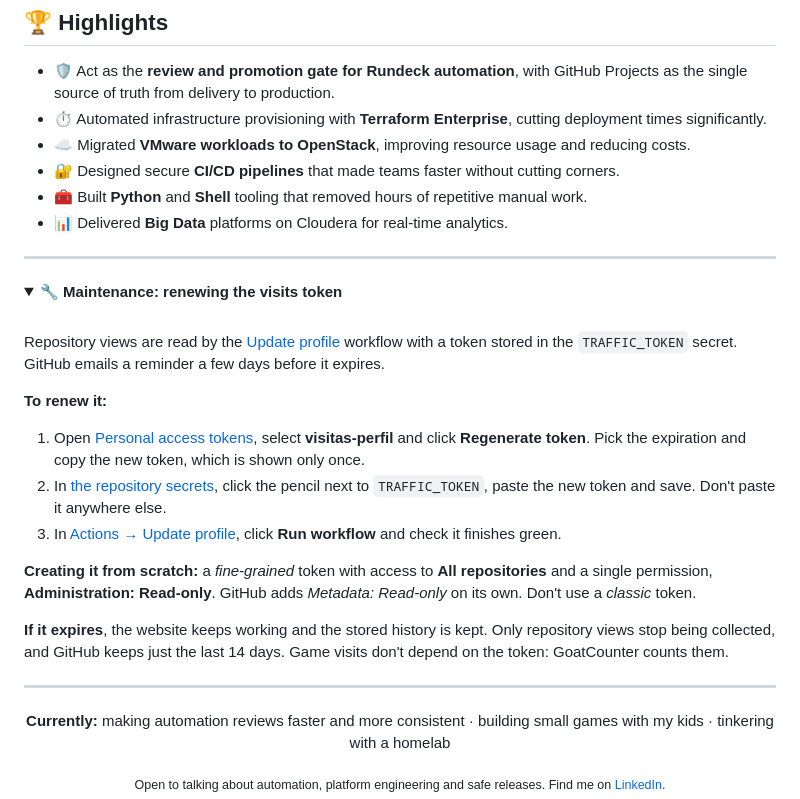
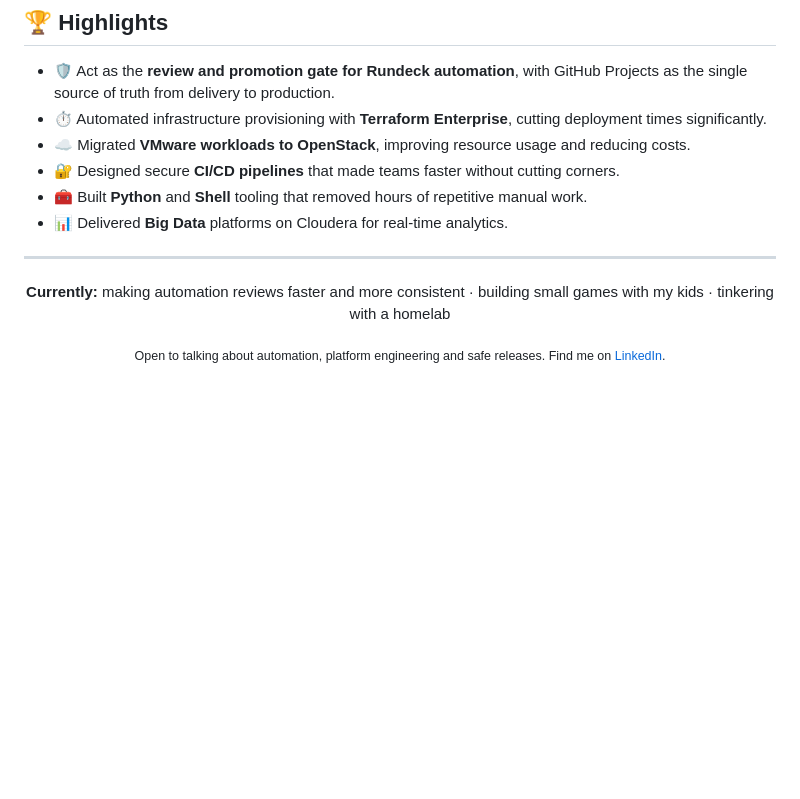
Before and after one commit to serbenda/serbenda, a Markdown page: README.md, the part around the change. Drawn GitHub-style; folded sections open; blank space fills up the shorter version.

```diff
--- a/README.md
+++ b/README.md
@@ -169,26 +169,6 @@ Extracts transactions from Bankinter VISA PDF statements into clean CSV, ready f
 
 ---
 
-<details>
-<summary><b>🔧 Maintenance: renewing the visits token</b></summary>
-<br>
-
-Repository views are read by the [Update profile](.github/workflows/update-profile.yml) workflow with a token stored in the `TRAFFIC_TOKEN` secret. GitHub emails a reminder a few days before it expires.
-
-**To renew it:**
-
-1. Open [Personal access tokens](https://github.com/settings/personal-access-tokens), select **visitas-perfil** and click **Regenerate token**. Pick the expiration and copy the new token, which is shown only once.
-2. In [the repository secrets](https://github.com/serbenda/serbenda/settings/secrets/actions), click the pencil next to `TRAFFIC_TOKEN`, paste the new token and save. Don't paste it anywhere else.
-3. In [Actions → Update profile](https://github.com/serbenda/serbenda/actions/workflows/update-profile.yml), click **Run workflow** and check it finishes green.
-
-**Creating it from scratch:** a *fine-grained* token with access to **All repositories** and a single permission, **Administration: Read-only**. GitHub adds *Metadata: Read-only* on its own. Don't use a *classic* token.
-
-**If it expires**, the website keeps working and the stored history is kept. Only repository views stop being collected, and GitHub keeps just the last 14 days. Game visits don't depend on the token: GoatCounter counts them.
-
-</details>
-
----
-
 <div align="center">
 
 **Currently:** making automation reviews faster and more consistent · building small games with my kids · tinkering with a homelab
```
Also changed, not shown: .github/MANTENIMIENTO.md (added, +19 -0 lines), README.es.md (+0 -20 lines).
